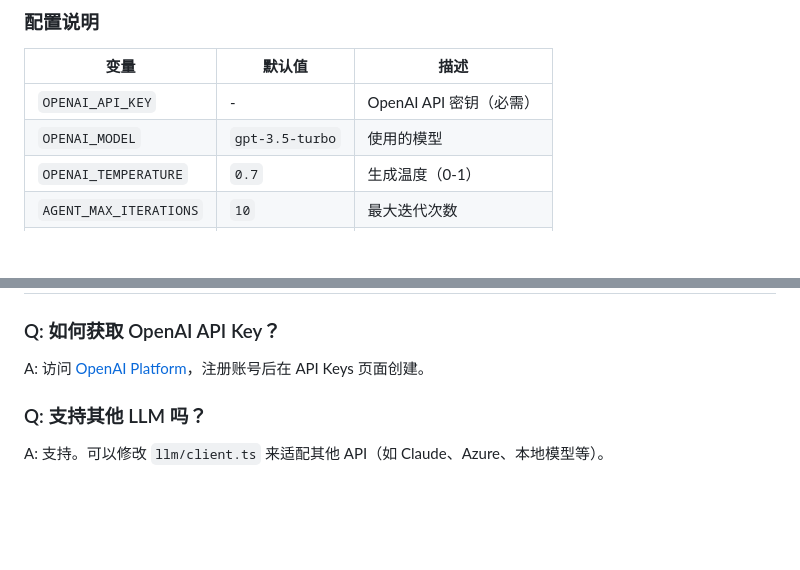
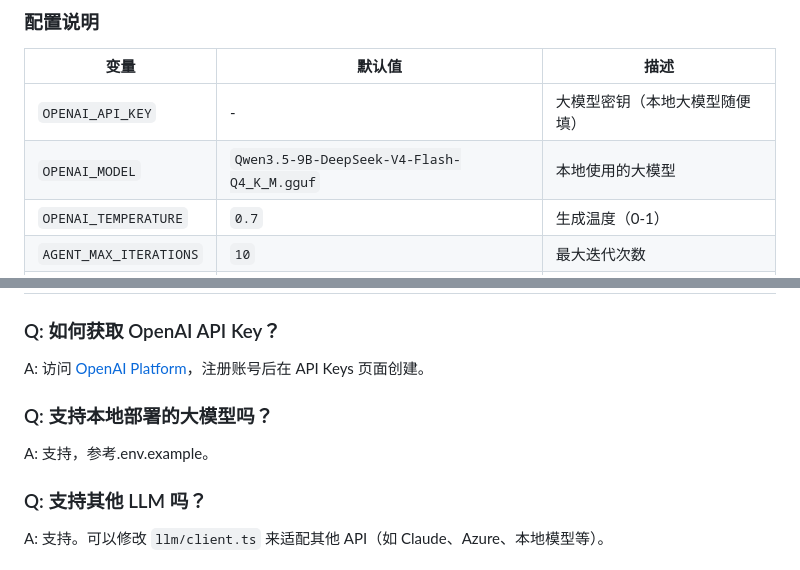
Before and after one commit to sinnlin/openAgent, a Markdown page: README.md, 2 parts joined by grey strips. Rendered like a GitHub page; blank space fills up the shorter version.

```diff
--- a/README.md
+++ b/README.md
@@ -281,8 +281,8 @@ LOG_LEVEL=info
 
 | 变量 | 默认值 | 描述 |
 |------|--------|------|
-| `OPENAI_API_KEY` | - | OpenAI API 密钥（必需） |
-| `OPENAI_MODEL` | `gpt-3.5-turbo` | 使用的模型 |
+| `OPENAI_API_KEY` | - | 大模型密钥（本地大模型随便填） |
+| `OPENAI_MODEL` | `Qwen3.5-9B-DeepSeek-V4-Flash-Q4_K_M.gguf` | 本地使用的大模型 |
 | `OPENAI_TEMPERATURE` | `0.7` | 生成温度（0-1） |
 | `AGENT_MAX_ITERATIONS` | `10` | 最大迭代次数 |
 | `PORT` | `3000` | Web 服务器端口 |
@@ -340,6 +340,9 @@ docker run -p 3000:3000 --env-file .env openAgent
 
 ### Q: 如何获取 OpenAI API Key？
 A: 访问 [OpenAI Platform](https://platform.openai.com/)，注册账号后在 API Keys 页面创建。
+
+### Q: 支持本地部署的大模型吗？
+A: 支持，参考.env.example。
 
 ### Q: 支持其他 LLM 吗？
 A: 支持。可以修改 `llm/client.ts` 来适配其他 API（如 Claude、Azure、本地模型等）。
```
